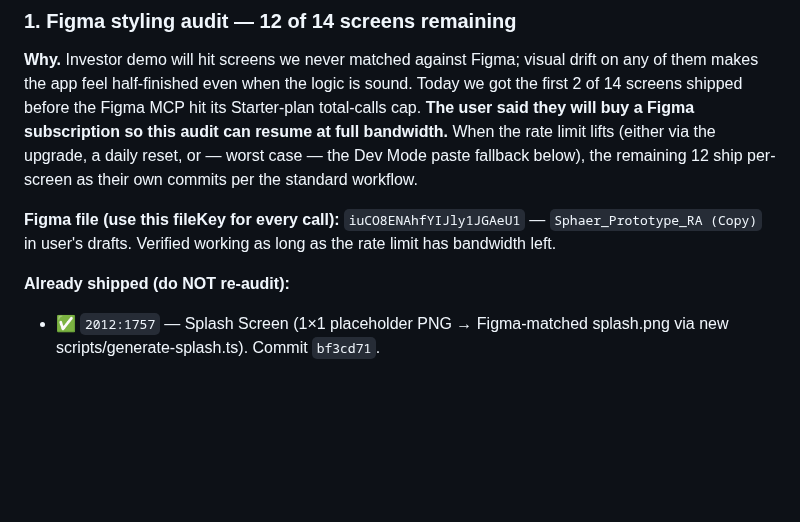
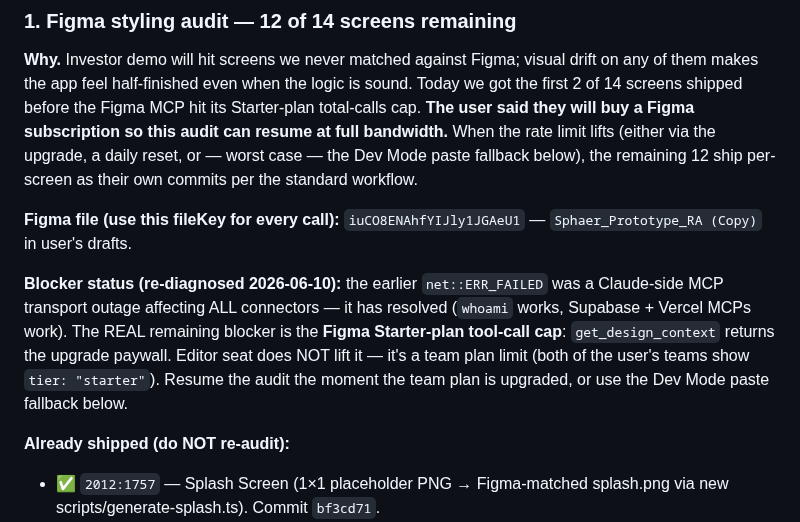
Before and after one commit to AidanH567/Sphaer, a Markdown page: BACKLOG.md, the part around the change. Rendered like a GitHub page; blank space fills up the shorter version.

Commit message:
docs(backlog): re-diagnose Figma audit blocker — plan cap, not transport

```diff
--- a/BACKLOG.md
+++ b/BACKLOG.md
@@ -50,7 +50,15 @@ their own commits per the standard workflow.
 
 **Figma file (use this fileKey for every call):**
 `iuCO8ENAhfYIJly1JGAeU1` — `Sphaer_Prototype_RA (Copy)` in user's drafts.
-Verified working as long as the rate limit has bandwidth left.
+
+**Blocker status (re-diagnosed 2026-06-10):** the earlier `net::ERR_FAILED`
+was a Claude-side MCP transport outage affecting ALL connectors — it has
+resolved (`whoami` works, Supabase + Vercel MCPs work). The REAL remaining
+blocker is the **Figma Starter-plan tool-call cap**: `get_design_context`
+returns the upgrade paywall. Editor seat does NOT lift it — it's a team
+plan limit (both of the user's teams show `tier: "starter"`). Resume the
+audit the moment the team plan is upgraded, or use the Dev Mode paste
+fallback below.
 
 **Already shipped (do NOT re-audit):**
 - ✅ `2012:1757` — Splash Screen (1×1 placeholder PNG → Figma-matched
```
